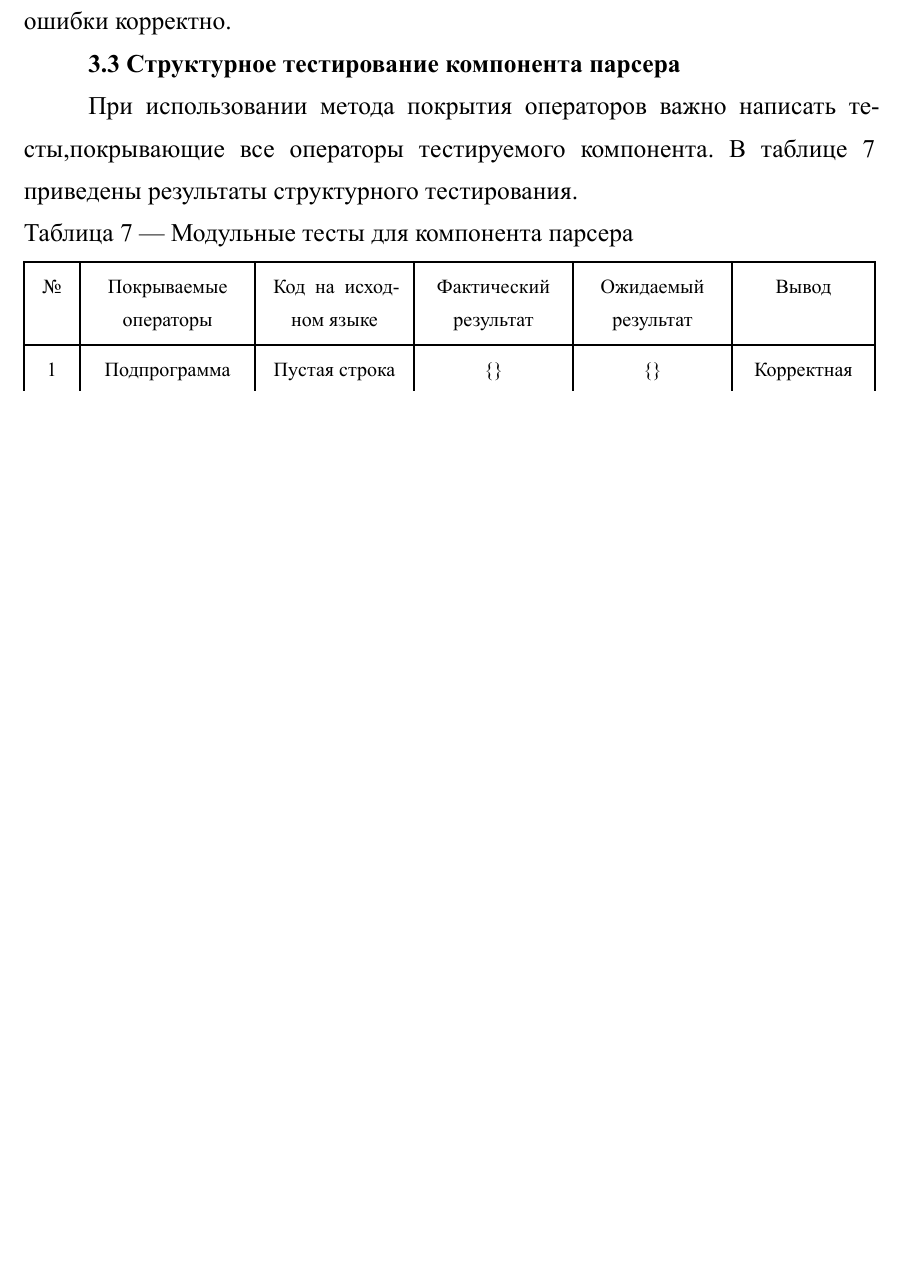
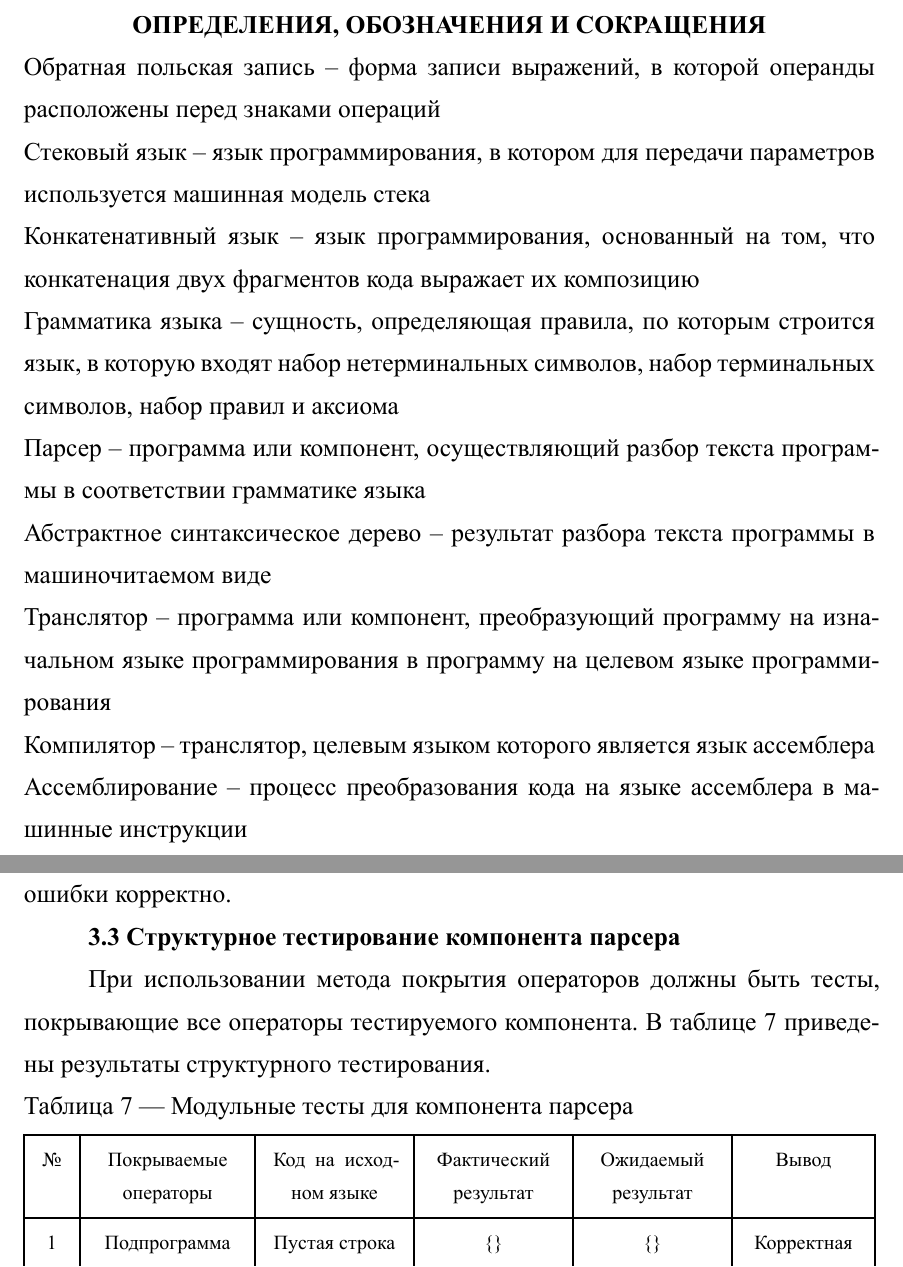
Before and after one commit to vzalygin/bmstu-ics6, a Typst document (cource-papers/trps/рпз/рпз.typ, which reads cource-papers/trps/рпз/разделы/3_тестирование.typ, cource-papers/trps/рпз/разделы/определения_сокращения_обозначения.typ): part of page 32 of 46 before the commit and two parts of pages 5 and 33 of 47 after it, the two joined at a grey line, cut at the place of the change, the shorter picture padded with empty space. The pictures show the PDF file cource-papers/trps/рпз/рпз.pdf that the author committed with the source.

Commit message:
добавил определения в рпз

```diff
--- a/cource-papers/trps/рпз/разделы/3_тестирование.typ
+++ b/cource-papers/trps/рпз/разделы/3_тестирование.typ
@@ -75,7 +75,7 @@
 
 == Структурное тестирование компонента парсера
 
-При использовании метода покрытия операторов важно написать тесты,покрывающие все операторы тестируемого компонента. В таблице @модульные-тесты приведены результаты структурного тестирования.
+При использовании метода покрытия операторов должны быть тесты, покрывающие все операторы тестируемого компонента. В таблице @модульные-тесты приведены результаты структурного тестирования.
 
 #[ #set text(size: 11pt)
 #таблица(table(
--- /dev/null
+++ b/cource-papers/trps/рпз/разделы/определения_сокращения_обозначения.typ
@@ -0,0 +1,21 @@
+#import "@docs/gost732-2017:0.1.1": *
+
+#определения_обозначения_сокращения[
+Обратная польская запись -- форма записи выражений, в которой операнды расположены перед знаками операций
+
+Стековый язык -- язык программирования, в котором для передачи параметров используется машинная модель стека
+
+Конкатенативный язык -- язык программирования, основанный на том, что конкатенация двух фрагментов кода выражает их композицию
+
+Грамматика языка -- сущность, определяющая правила, по которым строится язык, в которую входят набор нетерминальных символов, набор терминальных символов, набор правил и аксиома
+
+Парсер -- программа или компонент, осуществляющий разбор текста программы в соответствии грамматике языка
+
+Абстрактное синтаксическое дерево -- результат разбора текста программы в машиночитаемом виде
+
+Транслятор -- программа или компонент, преобразующий программу на изначальном языке программирования в программу на целевом языке программирования
+
+Компилятор -- транслятор, целевым языком которого является язык ассемблера
+
+Ассемблирование -- процесс преобразования кода на языке ассемблера в машинные инструкции
+]
```
Also changed, not shown: cource-papers/trps/рпз/рпз.typ (+2 -0 lines), cource-papers/trps/рпз/рпз.pdf.
